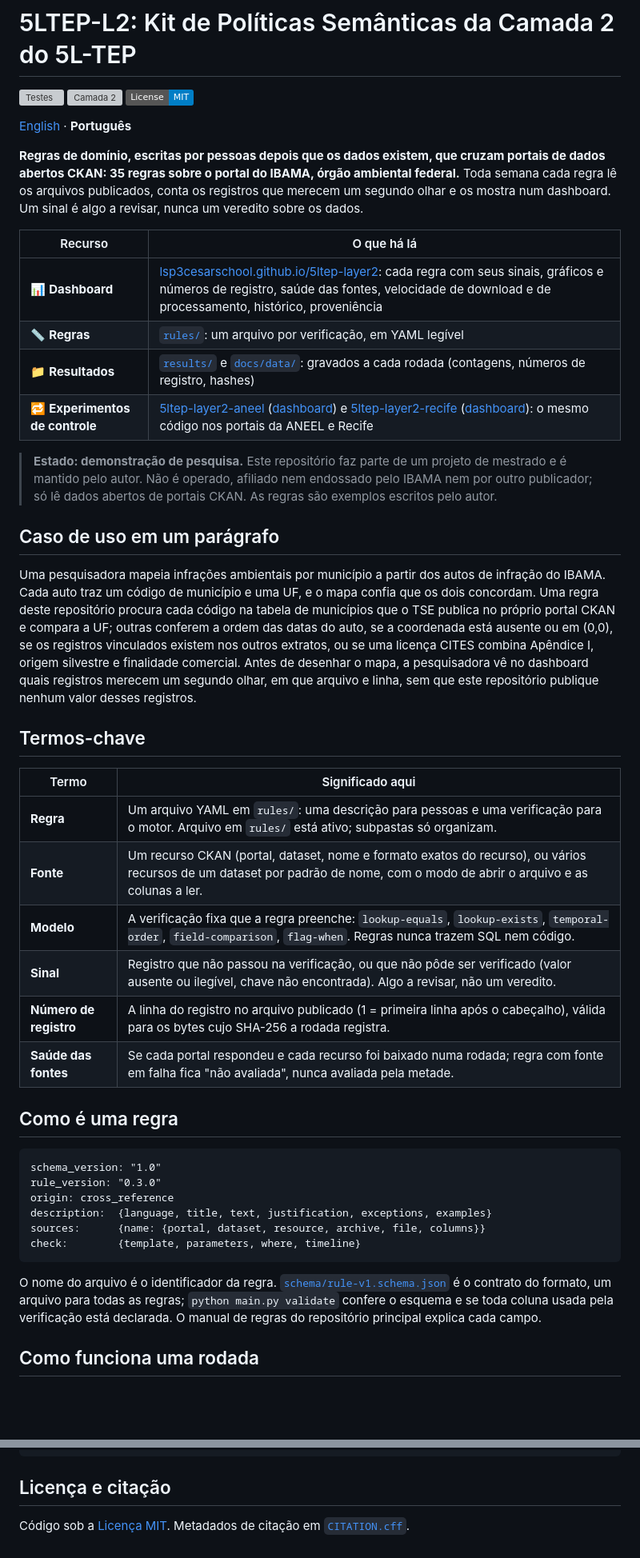
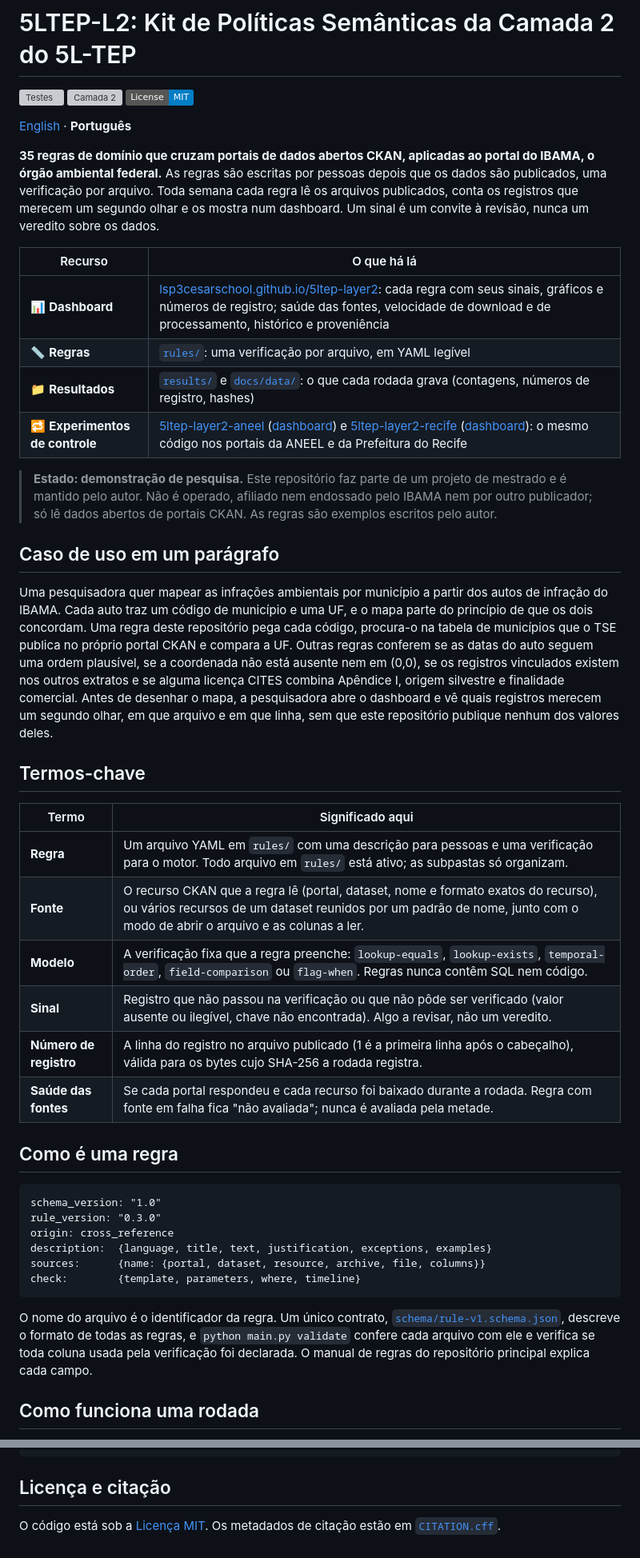
Before and after one commit to lsp3cesarschool/5ltep-layer2, a Markdown page: LEIAME.md, 2 parts joined by grey strips. Shown at 80% size. Rendered like a GitHub page; badges without logos; blank space fills up the shorter version; grey boxes are pictures that could not be loaded.

````diff
--- a/LEIAME.md
+++ b/LEIAME.md
@@ -4,42 +4,45 @@
 
 [English](README.md) · **Português**
 
-**Regras de domínio, escritas por pessoas depois que os dados existem, que cruzam portais de dados
-abertos CKAN: 35 regras sobre o portal do IBAMA, órgão ambiental federal.** Toda semana cada regra lê os
-arquivos publicados, conta os registros que merecem um segundo olhar e os mostra num dashboard. Um
-sinal é algo a revisar, nunca um veredito sobre os dados.
+**35 regras de domínio que cruzam portais de dados abertos CKAN, aplicadas ao portal do IBAMA, o
+órgão ambiental federal.** As regras são escritas por pessoas depois que os dados são publicados,
+uma verificação por arquivo. Toda semana cada regra lê os arquivos publicados, conta os registros
+que merecem um segundo olhar e os mostra num dashboard. Um sinal é um convite à revisão, nunca um
+veredito sobre os dados.
 
 | Recurso | O que há lá |
 |---|---|
-| 📊 **Dashboard** | [lsp3cesarschool.github.io/5ltep-layer2](https://lsp3cesarschool.github.io/5ltep-layer2/?lang=pt): cada regra com seus sinais, gráficos e números de registro, saúde das fontes, velocidade de download e de processamento, histórico, proveniência |
-| 📏 **Regras** | [`rules/`](rules/): um arquivo por verificação, em YAML legível |
-| 📁 **Resultados** | [`results/`](results/) e [`docs/data/`](docs/data/): gravados a cada rodada (contagens, números de registro, hashes) |
-| 🔁 **Experimentos de controle** | [5ltep-layer2-aneel](https://github.com/lsp3cesarschool/5ltep-layer2-aneel) ([dashboard](https://lsp3cesarschool.github.io/5ltep-layer2-aneel/?lang=pt)) e [5ltep-layer2-recife](https://github.com/lsp3cesarschool/5ltep-layer2-recife) ([dashboard](https://lsp3cesarschool.github.io/5ltep-layer2-recife/?lang=pt)): o mesmo código nos portais da ANEEL e Recife |
+| 📊 **Dashboard** | [lsp3cesarschool.github.io/5ltep-layer2](https://lsp3cesarschool.github.io/5ltep-layer2/?lang=pt): cada regra com seus sinais, gráficos e números de registro; saúde das fontes, velocidade de download e de processamento, histórico e proveniência |
+| 📏 **Regras** | [`rules/`](rules/): uma verificação por arquivo, em YAML legível |
+| 📁 **Resultados** | [`results/`](results/) e [`docs/data/`](docs/data/): o que cada rodada grava (contagens, números de registro, hashes) |
+| 🔁 **Experimentos de controle** | [5ltep-layer2-aneel](https://github.com/lsp3cesarschool/5ltep-layer2-aneel) ([dashboard](https://lsp3cesarschool.github.io/5ltep-layer2-aneel/?lang=pt)) e [5ltep-layer2-recife](https://github.com/lsp3cesarschool/5ltep-layer2-recife) ([dashboard](https://lsp3cesarschool.github.io/5ltep-layer2-recife/?lang=pt)): o mesmo código nos portais da ANEEL e da Prefeitura do Recife |
 
 > **Estado: demonstração de pesquisa.** Este repositório faz parte de um projeto de mestrado e é
-> mantido pelo autor. Não é operado, afiliado nem endossado pelo IBAMA nem por outro publicador; só lê
-> dados abertos de portais CKAN. As regras são exemplos escritos pelo autor.
+> mantido pelo autor. Não é operado, afiliado nem endossado pelo IBAMA nem por outro publicador;
+> só lê dados abertos de portais CKAN. As regras são exemplos escritos pelo autor.
 
 ## Caso de uso em um parágrafo
 
-Uma pesquisadora mapeia infrações ambientais por município a partir dos autos de infração do
-IBAMA. Cada auto traz um código de município e uma UF, e o mapa confia que os dois concordam. Uma regra
-deste repositório procura cada código na tabela de municípios que o TSE publica no próprio portal
-CKAN e compara a UF; outras conferem a ordem das datas do auto, se a coordenada está ausente ou em
-(0,0), se os registros vinculados existem nos outros extratos, ou se uma licença CITES combina Apêndice
-I, origem silvestre e finalidade comercial. Antes de desenhar o mapa, a pesquisadora vê no dashboard quais registros merecem um segundo olhar, em
-que arquivo e linha, sem que este repositório publique nenhum valor desses registros.
+Uma pesquisadora quer mapear as infrações ambientais por município a partir dos autos de infração do
+IBAMA. Cada auto traz um código de município e uma UF, e o mapa parte do princípio de que os dois
+concordam. Uma regra deste repositório pega cada código, procura-o na tabela de municípios que o TSE
+publica no próprio portal CKAN e compara a UF. Outras regras conferem se as datas do auto seguem uma
+ordem plausível, se a coordenada não está ausente nem em (0,0), se os registros vinculados existem
+nos outros extratos e se alguma licença CITES combina Apêndice I, origem silvestre e finalidade
+comercial. Antes de desenhar o mapa, a pesquisadora abre o dashboard e vê quais registros merecem um
+segundo olhar, em que arquivo e em que linha, sem que este repositório publique nenhum dos valores
+deles.
 
 ## Termos-chave
 
 | Termo | Significado aqui |
 |---|---|
-| **Regra** | Um arquivo YAML em `rules/`: uma descrição para pessoas e uma verificação para o motor. Arquivo em `rules/` está ativo; subpastas só organizam. |
-| **Fonte** | Um recurso CKAN (portal, dataset, nome e formato exatos do recurso), ou vários recursos de um dataset por padrão de nome, com o modo de abrir o arquivo e as colunas a ler. |
-| **Modelo** | A verificação fixa que a regra preenche: `lookup-equals`, `lookup-exists`, `temporal-order`, `field-comparison`, `flag-when`. Regras nunca trazem SQL nem código. |
-| **Sinal** | Registro que não passou na verificação, ou que não pôde ser verificado (valor ausente ou ilegível, chave não encontrada). Algo a revisar, não um veredito. |
-| **Número de registro** | A linha do registro no arquivo publicado (1 = primeira linha após o cabeçalho), válida para os bytes cujo SHA-256 a rodada registra. |
-| **Saúde das fontes** | Se cada portal respondeu e cada recurso foi baixado numa rodada; regra com fonte em falha fica "não avaliada", nunca avaliada pela metade. |
+| **Regra** | Um arquivo YAML em `rules/` com uma descrição para pessoas e uma verificação para o motor. Todo arquivo em `rules/` está ativo; as subpastas só organizam. |
+| **Fonte** | O recurso CKAN que a regra lê (portal, dataset, nome e formato exatos do recurso), ou vários recursos de um dataset reunidos por um padrão de nome, junto com o modo de abrir o arquivo e as colunas a ler. |
+| **Modelo** | A verificação fixa que a regra preenche: `lookup-equals`, `lookup-exists`, `temporal-order`, `field-comparison` ou `flag-when`. Regras nunca contêm SQL nem código. |
+| **Sinal** | Registro que não passou na verificação ou que não pôde ser verificado (valor ausente ou ilegível, chave não encontrada). Algo a revisar, não um veredito. |
+| **Número de registro** | A linha do registro no arquivo publicado (1 é a primeira linha após o cabeçalho), válida para os bytes cujo SHA-256 a rodada registra. |
+| **Saúde das fontes** | Se cada portal respondeu e cada recurso foi baixado durante a rodada. Regra com fonte em falha fica "não avaliada"; nunca é avaliada pela metade. |
 
 ## Como é uma regra
 
@@ -52,10 +55,10 @@ sources:      {name: {portal, dataset, resource, archive, file, columns}}
 check:        {template, parameters, where, timeline}
 ```
 
-O nome do arquivo é o identificador da regra. [`schema/rule-v1.schema.json`](schema/rule-v1.schema.json)
-é o contrato do formato, um arquivo para todas as regras; `python main.py validate` confere o esquema
-e se toda coluna usada pela verificação está declarada. O manual de regras do repositório principal
-explica cada campo.
+O nome do arquivo é o identificador da regra. Um único contrato,
+[`schema/rule-v1.schema.json`](schema/rule-v1.schema.json), descreve o formato de todas as regras, e
+`python main.py validate` confere cada arquivo com ele e verifica se toda coluna usada pela
+verificação foi declarada. O manual de regras do repositório principal explica cada campo.
 
 ## Como funciona uma rodada
 
@@ -102,4 +106,5 @@ tests/             testes automáticos
 
 ## Licença e citação
 
-Código sob a [Licença MIT](LICENSE). Metadados de citação em [`CITATION.cff`](CITATION.cff).
+O código está sob a [Licença MIT](LICENSE). Os metadados de citação estão em
+[`CITATION.cff`](CITATION.cff).
````
Also changed, not shown: other parts of LEIAME.md (+15 -14 lines), README.md (+48 -45 lines).
